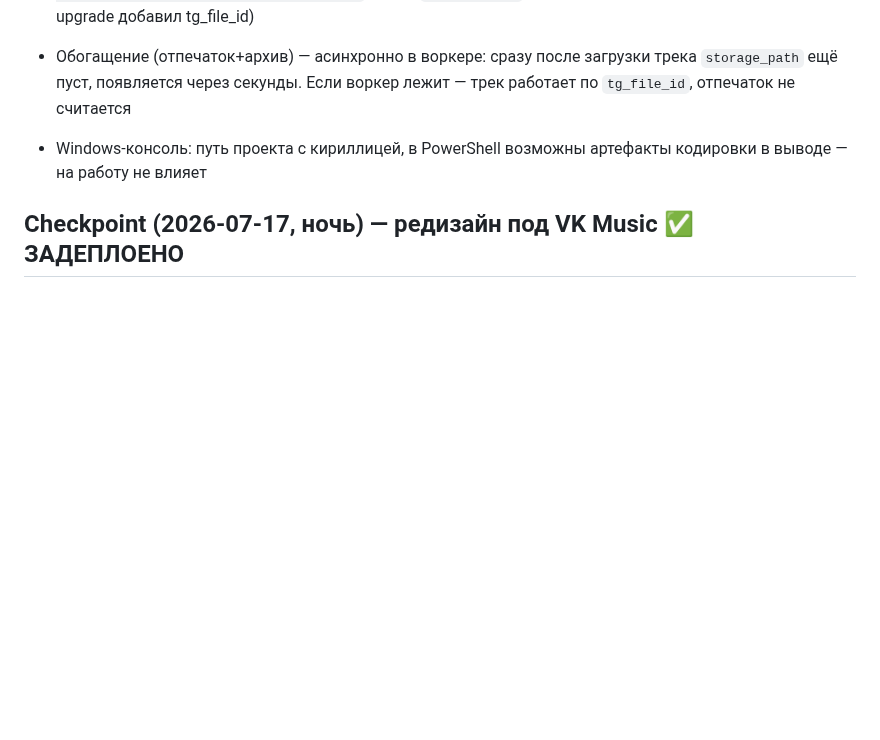
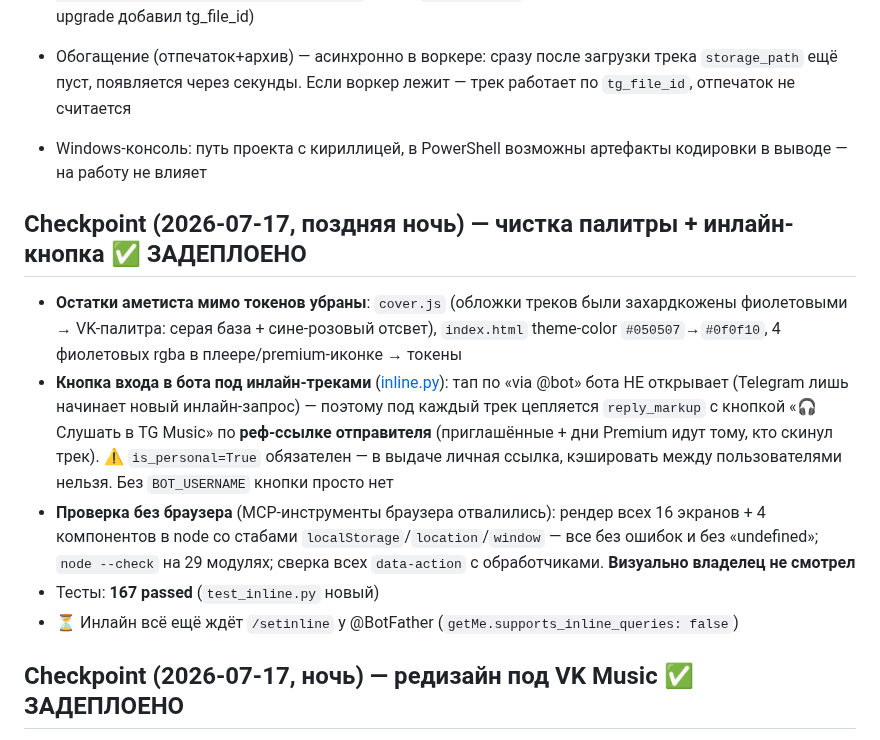
Before and after one commit to Mysterio3-8/telegram_music, a Markdown page: CLAUDE.md, the part around the change. Rendered like a GitHub page; blank space fills up the shorter version.

Commit message:
docs: пост про инлайн+рефералку в NEWS.md, чекпойнт сессии

```diff
--- a/CLAUDE.md
+++ b/CLAUDE.md
@@ -128,6 +128,14 @@ $env:DATABASE_URL="sqlite+aiosqlite:///_tmp.db"; .\.venv\Scripts\python.exe -m a
 - Обогащение (отпечаток+архив) — асинхронно в воркере: сразу после загрузки трека `storage_path` ещё пуст, появляется через секунды. Если воркер лежит — трек работает по `tg_file_id`, отпечаток не считается
 - Windows-консоль: путь проекта с кириллицей, в PowerShell возможны артефакты кодировки в выводе — на работу не влияет
 
+## Checkpoint (2026-07-17, поздняя ночь) — чистка палитры + инлайн-кнопка ✅ ЗАДЕПЛОЕНО
+
+- **Остатки аметиста мимо токенов убраны**: `cover.js` (обложки треков были захардкожены фиолетовыми → VK-палитра: серая база + сине-розовый отсвет), `index.html` theme-color `#050507`→`#0f0f10`, 4 фиолетовых rgba в плеере/premium-иконке → токены
+- **Кнопка входа в бота под инлайн-треками** ([inline.py](app/handlers/inline.py)): тап по «via @bot» бота НЕ открывает (Telegram лишь начинает новый инлайн-запрос) — поэтому под каждый трек цепляется `reply_markup` с кнопкой «🎧 Слушать в TG Music» по **реф-ссылке отправителя** (приглашённые + дни Premium идут тому, кто скинул трек). ⚠️ `is_personal=True` обязателен — в выдаче личная ссылка, кэшировать между пользователями нельзя. Без `BOT_USERNAME` кнопки просто нет
+- **Проверка без браузера** (MCP-инструменты браузера отвалились): рендер всех 16 экранов + 4 компонентов в node со стабами `localStorage`/`location`/`window` — все без ошибок и без «undefined»; `node --check` на 29 модулях; сверка всех `data-action` с обработчиками. **Визуально владелец не смотрел**
+- Тесты: **167 passed** (`test_inline.py` новый)
+- ⏳ Инлайн всё ещё ждёт `/setinline` у @BotFather (`getMe.supports_inline_queries: false`)
+
 ## Checkpoint (2026-07-17, ночь) — редизайн под VK Music ✅ ЗАДЕПЛОЕНО
 
 - **Новая палитра** ([tokens.css](miniapp/src/styles/tokens.css)): почти чёрный `#0f0f10`, серые карточки `#202022`, цвет только в акцентах — сине-розовый градиент hero, синяя карточка подписки (`#2e55f2→#4a7bfb`), синий интерактив `#3b7bfe`. Имена токенов сохранены с «аметиста» — компонентные стили не трогали
```
Also changed, not shown: NEWS.md (+15 -0 lines).
